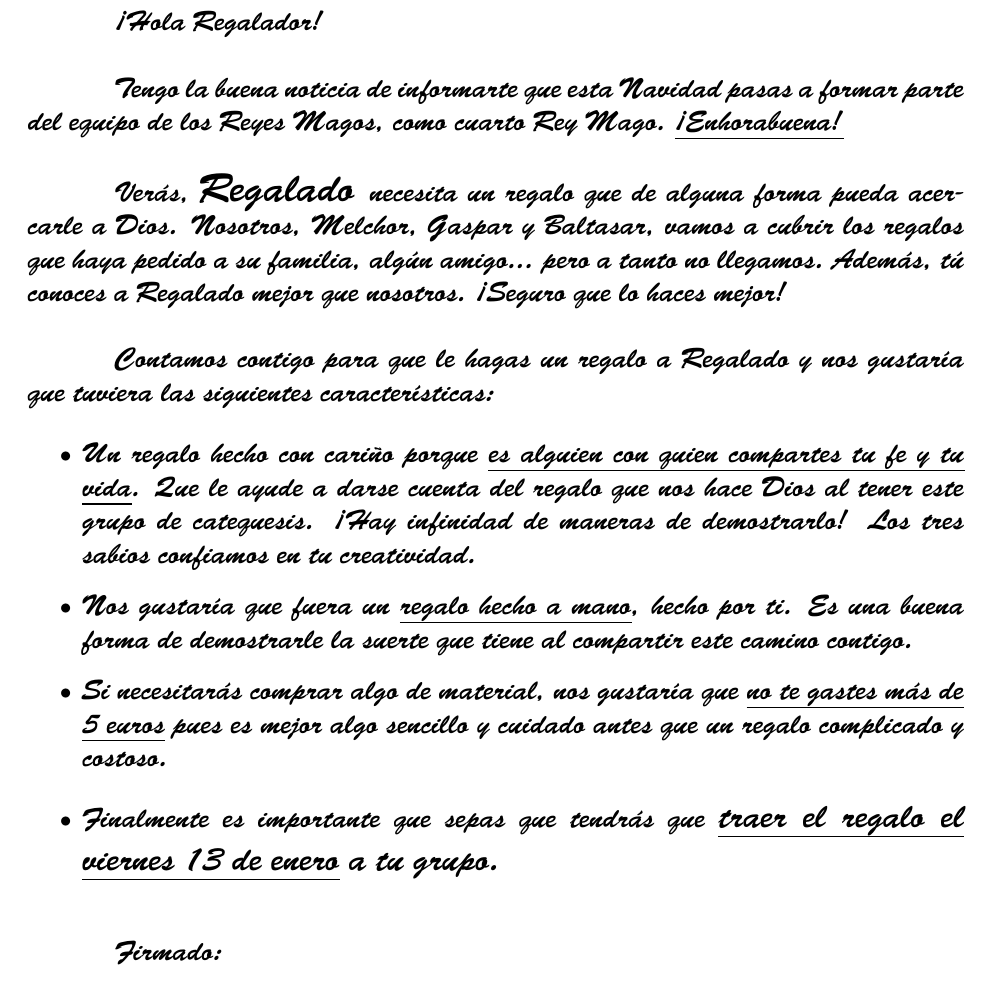
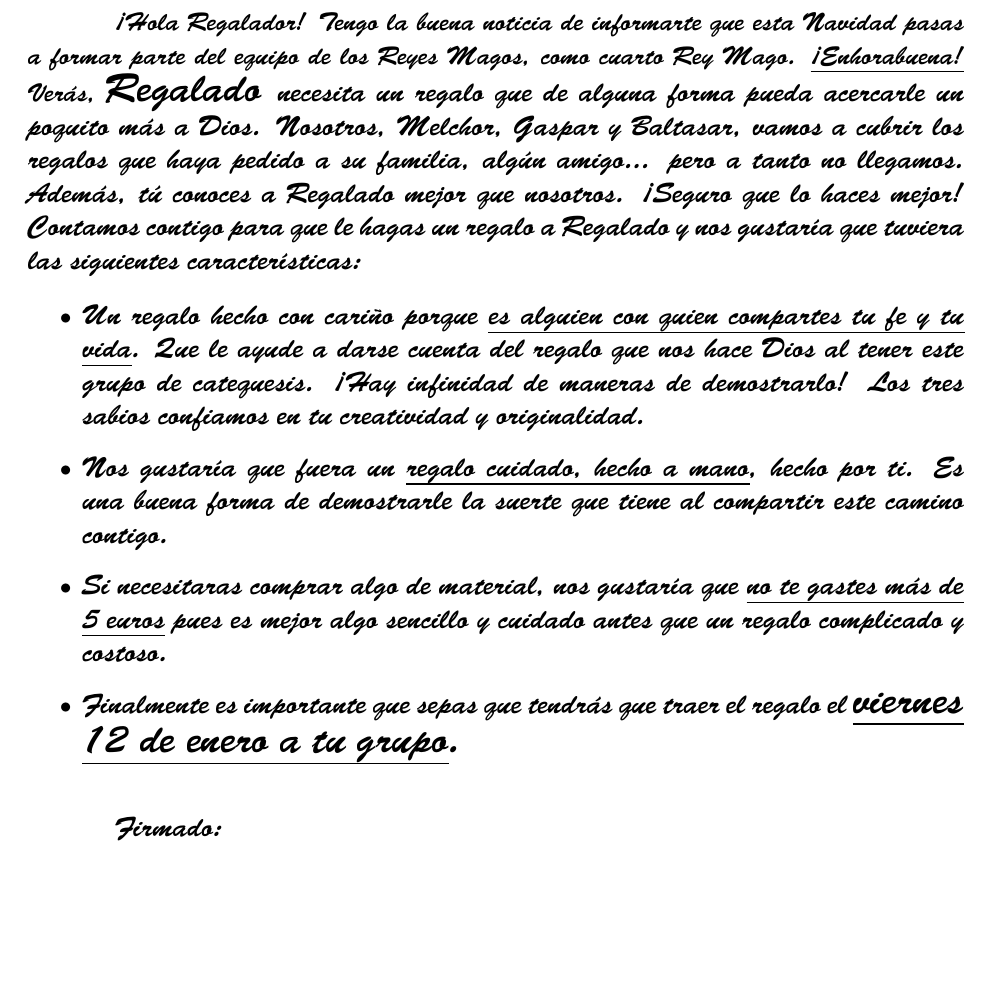
Before and after one commit to VicdeJuan/4ReyMago, a LaTeX document (template.tex): part of page 1 of 2, cut so that both start at the same text, the shorter picture padded with empty space. Compiled offline with pdfLaTeX.

Commit message:
Preservando datos + nueva plantilla

```diff
--- a/template.tex
+++ b/template.tex
@@ -38,40 +38,24 @@
 
 %\twistshape
 
-
-\large
-
-
 ¡Hola \giver!
-
 Tengo la buena noticia de informarte que esta Navidad pasas a formar parte del equipo de los Reyes Magos, como cuarto Rey Mago. \ul{¡Enhorabuena!}
-
-
-
-	Verás, \LARGE{\receiver} \large necesita un regalo que de alguna forma pueda acercarle a Dios.
+Verás, \LARGE{\receiver} \large necesita un regalo que de alguna forma pueda acercarle un poquito más a Dios.
 %
 Nosotros, Melchor, Gaspar y Baltasar, vamos a cubrir los regalos que haya pedido a su familia, algún amigo... pero a tanto no llegamos. Además, tú conoces a \receiver mejor que nosotros. ¡Seguro que lo haces mejor!
-
 Contamos contigo para que le hagas un regalo a \receiver y nos gustaría que tuviera las siguientes características:
-
 \vspace{-1em}
 \begin{itemize}
-	        \item Un regalo hecho con cariño porque \ul{es alguien con quien compartes tu fe y tu vida}. Que le ayude a darse cuenta del regalo que nos hace Dios al tener este grupo de catequesis. ¡Hay infinidad de maneras de demostrarlo! Los tres sabios confiamos en tu creatividad.
-
-
-
-	        \item Nos gustaría que fuera un \ul{regalo hecho a mano}, hecho por ti. Es una buena forma de demostrarle la suerte que tiene al compartir este camino contigo.
-
-	        \item Si necesitarás comprar algo de material, nos gustaría que \ul{no te gastes más de 5 euros} pues es mejor algo sencillo y cuidado antes que un regalo complicado y costoso.
-
-	        \item Finalmente es importante que sepas que tendrás que \Large{\ul{traer el regalo el viernes 13 de enero}} a tu grupo.
+\item Un regalo hecho con cariño porque \ul{es alguien con quien compartes tu fe y tu vida}. Que le ayude a darse cuenta del regalo que nos hace Dios al tener este grupo de catequesis. ¡Hay infinidad de maneras de demostrarlo! Los tres sabios confiamos en tu creatividad y originalidad.
+\item Nos gustaría que fuera un \ul{regalo cuidado, hecho a mano}, hecho por ti. Es una buena forma de demostrarle la suerte que tiene al compartir este camino contigo.
+\item Si necesitaras comprar algo de material, nos gustaría que \ul{no te gastes más de 5 euros} pues es mejor algo sencillo y cuidado antes que un regalo complicado y costoso.
+\item Finalmente es importante que sepas que tendrás que traer el regalo el \LARGE{\ul{viernes 12 de enero a tu grupo}.} \large
 \end{itemize}
 
 Firmado:
-
 \begin{center}
 \begin{tabular}{ccc}
-	\augiefamily Melchor ,& \augiefamily Gaspar &  \augiefamily \& Baltasar\\\hline
+\augiefamily Melchor ,& \augiefamily Gaspar & \augiefamily \& Baltasar\\\hline
 \end{tabular}
 \end{center}
 
```
Also changed, not shown: 1 other file. Lines whose indentation alone changed are shown as unchanged.
